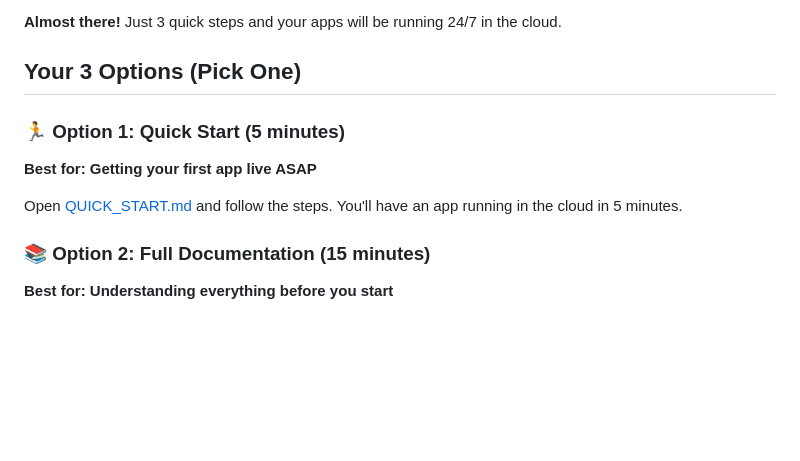
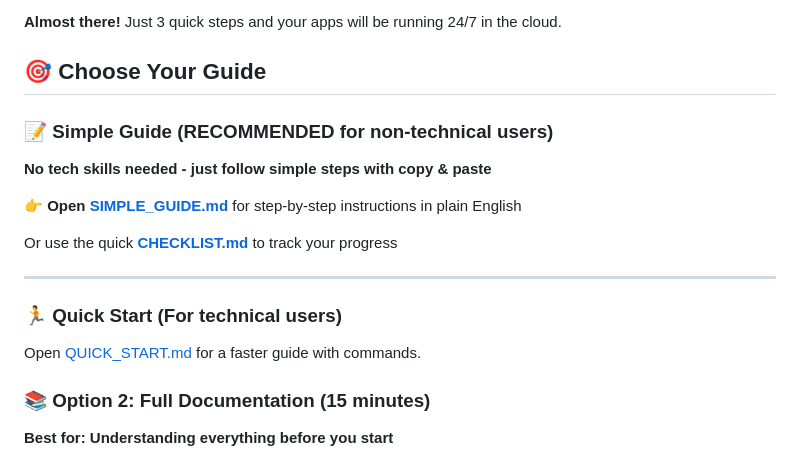
Before and after one commit to redsunstudio/railway-apps, a Markdown page: START_HERE.md, the part around the change. Rendered like a GitHub page; blank space fills up the shorter version.

Commit message:
Update START_HERE to highlight simple guide for non-technical users

```diff
--- a/START_HERE.md
+++ b/START_HERE.md
@@ -11,12 +11,19 @@
 
 **Almost there!** Just 3 quick steps and your apps will be running 24/7 in the cloud.
 
-## Your 3 Options (Pick One)
+## 🎯 Choose Your Guide
 
-### 🏃 Option 1: Quick Start (5 minutes)
-**Best for: Getting your first app live ASAP**
+### 📝 Simple Guide (RECOMMENDED for non-technical users)
+**No tech skills needed - just follow simple steps with copy & paste**
 
-Open [QUICK_START.md](QUICK_START.md) and follow the steps. You'll have an app running in the cloud in 5 minutes.
+👉 **Open [SIMPLE_GUIDE.md](SIMPLE_GUIDE.md)** for step-by-step instructions in plain English
+
+Or use the quick **[CHECKLIST.md](CHECKLIST.md)** to track your progress
+
+---
+
+### 🏃 Quick Start (For technical users)
+Open [QUICK_START.md](QUICK_START.md) for a faster guide with commands.
 
 ### 📚 Option 2: Full Documentation (15 minutes)
 **Best for: Understanding everything before you start**
```
